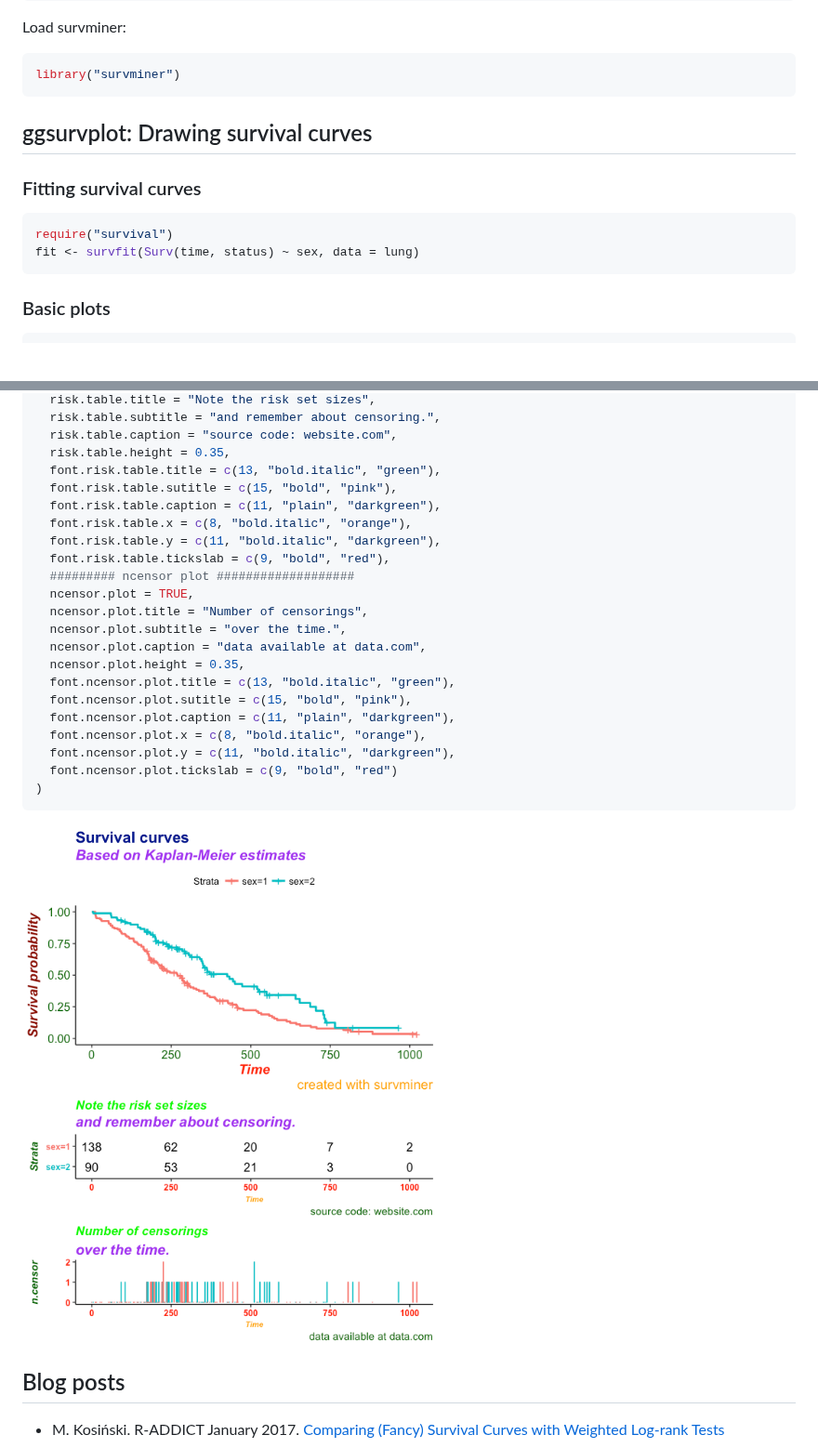
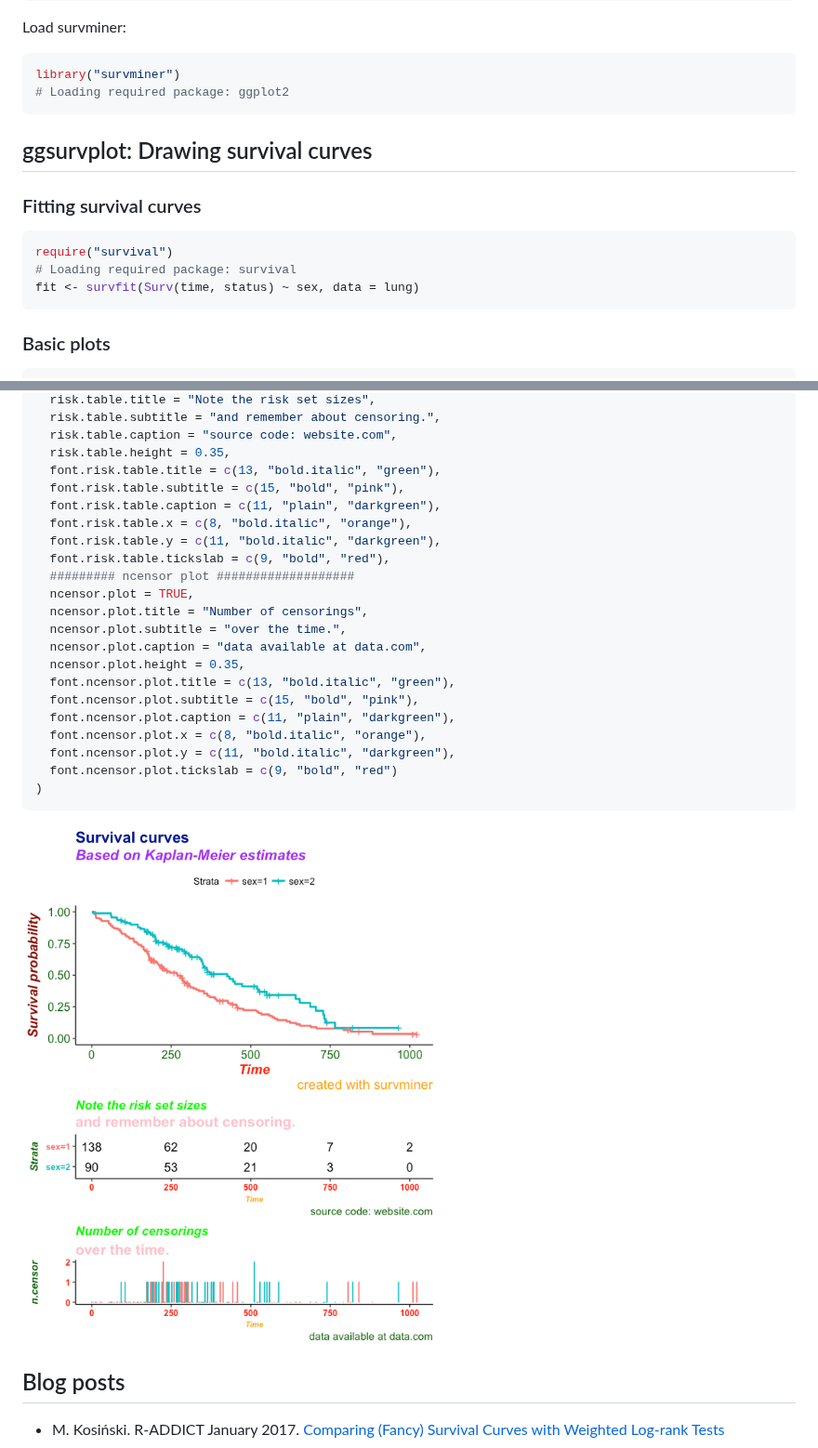
Before and after one commit to kassambara/survminer, a Markdown page: README.md, 2 parts joined by grey strips. Shown at 93% size. GitHub-like rendering; pictures changed too: README-ggplot2-uber-platinium-premium-customized-survival-plot-1.png; blank space fills up the shorter version.

Commit message:
sutitle replaced by subtile #129, #144

````diff
--- a/README.md
+++ b/README.md
@@ -48,6 +48,7 @@ Load survminer:
 
 ``` r
 library("survminer")
+# Loading required package: ggplot2
 ```
 
 ggsurvplot: Drawing survival curves
@@ -57,6 +58,7 @@ ggsurvplot: Drawing survival curves
 
 ``` r
 require("survival")
+# Loading required package: survival
 fit <- survfit(Surv(time, status) ~ sex, data = lung)
 ```
 
@@ -210,7 +212,7 @@ ggsurvplot(fit, data = lung, main = "Survival curves", submain = "Based on Kapla
   risk.table.caption = "source code: website.com",
   risk.table.height = 0.35,
   font.risk.table.title = c(13, "bold.italic", "green"),
-  font.risk.table.sutitle = c(15, "bold", "pink"),
+  font.risk.table.subtitle = c(15, "bold", "pink"),
   font.risk.table.caption = c(11, "plain", "darkgreen"),
   font.risk.table.x = c(8, "bold.italic", "orange"),
   font.risk.table.y = c(11, "bold.italic", "darkgreen"),
@@ -222,7 +224,7 @@ ggsurvplot(fit, data = lung, main = "Survival curves", submain = "Based on Kapla
   ncensor.plot.caption = "data available at data.com",
   ncensor.plot.height = 0.35,
   font.ncensor.plot.title = c(13, "bold.italic", "green"),
-  font.ncensor.plot.sutitle = c(15, "bold", "pink"),
+  font.ncensor.plot.subtitle = c(15, "bold", "pink"),
   font.ncensor.plot.caption = c(11, "plain", "darkgreen"),
   font.ncensor.plot.x = c(8, "bold.italic", "orange"),
   font.ncensor.plot.y = c(11, "bold.italic", "darkgreen"),
````
Also changed, not shown: 3 other files.
